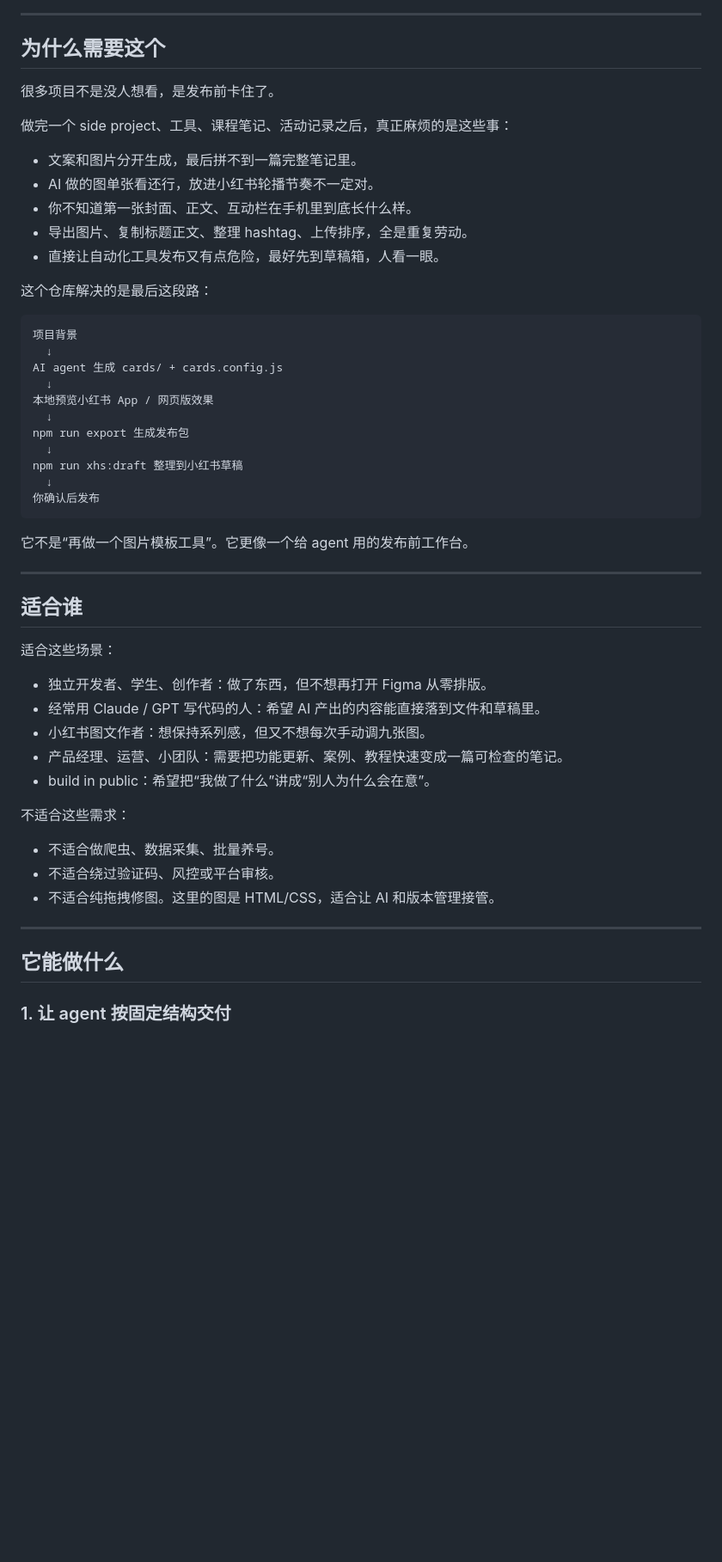
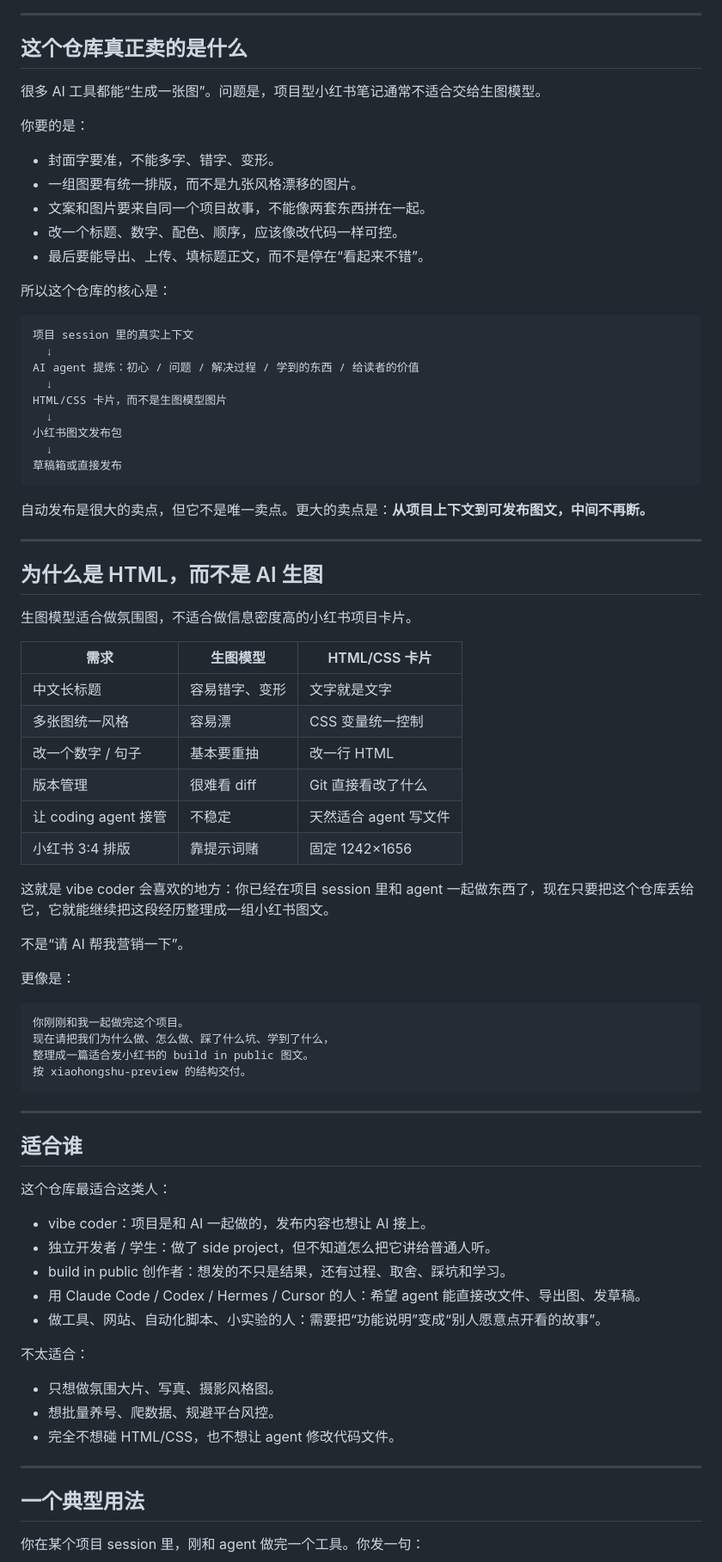
Before and after one commit to xing0325/xiaohongshu-preview, a Markdown page: README.md, the part around one of its changes. Shown at 86% size. GitHub-like rendering; blank space fills up the shorter version.

Commit message:
docs: reposition README for HTML card workflow

````diff
--- a/README.md
+++ b/README.md
@@ -17,57 +17,83 @@
 
 ---
 
-## 为什么需要这个
+## 这个仓库真正卖的是什么
 
-很多项目不是没人想看，是发布前卡住了。
+很多 AI 工具都能“生成一张图”。问题是，项目型小红书笔记通常不适合交给生图模型。
 
-做完一个 side project、工具、课程笔记、活动记录之后，真正麻烦的是这些事：
+你要的是：
 
-- 文案和图片分开生成，最后拼不到一篇完整笔记里。
-- AI 做的图单张看还行，放进小红书轮播节奏不一定对。
-- 你不知道第一张封面、正文、互动栏在手机里到底长什么样。
-- 导出图片、复制标题正文、整理 hashtag、上传排序，全是重复劳动。
-- 直接让自动化工具发布又有点危险，最好先到草稿箱，人看一眼。
+- 封面字要准，不能多字、错字、变形。
+- 一组图要有统一排版，而不是九张风格漂移的图片。
+- 文案和图片要来自同一个项目故事，不能像两套东西拼在一起。
+- 改一个标题、数字、配色、顺序，应该像改代码一样可控。
+- 最后要能导出、上传、填标题正文，而不是停在“看起来不错”。
 
-这个仓库解决的是最后这段路：
+所以这个仓库的核心是：
 
 ```text
-项目背景
+项目 session 里的真实上下文
   ↓
-AI agent 生成 cards/ + cards.config.js
+AI agent 提炼：初心 / 问题 / 解决过程 / 学到的东西 / 给读者的价值
   ↓
-本地预览小红书 App / 网页版效果
+HTML/CSS 卡片，而不是生图模型图片
   ↓
-npm run export 生成发布包
+小红书图文发布包
   ↓
-npm run xhs:draft 整理到小红书草稿
-  ↓
-你确认后发布
+草稿箱或直接发布
 ```
 
-它不是“再做一个图片模板工具”。它更像一个给 agent 用的发布前工作台。
+自动发布是很大的卖点，但它不是唯一卖点。更大的卖点是：**从项目上下文到可发布图文，中间不再断。**
+
+---
+
+## 为什么是 HTML，而不是 AI 生图
+
+生图模型适合做氛围图，不适合做信息密度高的小红书项目卡片。
+
+| 需求 | 生图模型 | HTML/CSS 卡片 |
+| --- | --- | --- |
+| 中文长标题 | 容易错字、变形 | 文字就是文字 |
+| 多张图统一风格 | 容易漂 | CSS 变量统一控制 |
+| 改一个数字 / 句子 | 基本要重抽 | 改一行 HTML |
+| 版本管理 | 很难看 diff | Git 直接看改了什么 |
+| 让 coding agent 接管 | 不稳定 | 天然适合 agent 写文件 |
+| 小红书 3:4 排版 | 靠提示词赌 | 固定 1242×1656 |
+
+这就是 vibe coder 会喜欢的地方：你已经在项目 session 里和 agent 一起做东西了，现在只要把这个仓库丢给它，它就能继续把这段经历整理成一组小红书图文。
+
+不是“请 AI 帮我营销一下”。
+
+更像是：
+
+```text
+你刚刚和我一起做完这个项目。
+现在请把我们为什么做、怎么做、踩了什么坑、学到了什么，
+整理成一篇适合发小红书的 build in public 图文。
+按 xiaohongshu-preview 的结构交付。
+```
 
 ---
 
 ## 适合谁
 
-适合这些场景：
+这个仓库最适合这类人：
 
-- 独立开发者、学生、创作者：做了东西，但不想再打开 Figma 从零排版。
-- 经常用 Claude / GPT 写代码的人：希望 AI 产出的内容能直接落到文件和草稿里。
-- 小红书图文作者：想保持系列感，但又不想每次手动调九张图。
-- 产品经理、运营、小团队：需要把功能更新、案例、教程快速变成一篇可检查的笔记。
-- build in public：希望把“我做了什么”讲成“别人为什么会在意”。
+- vibe coder：项目是和 AI 一起做的，发布内容也想让 AI 接上。
+- 独立开发者 / 学生：做了 side project，但不知道怎么把它讲给普通人听。
+- build in public 创作者：想发的不只是结果，还有过程、取舍、踩坑和学习。
+- 用 Claude Code / Codex / Hermes / Cursor 的人：希望 agent 能直接改文件、导出图、发草稿。
+- 做工具、网站、自动化脚本、小实验的人：需要把“功能说明”变成“别人愿意点开看的故事”。
 
-不适合这些需求：
+不太适合：
 
-- 不适合做爬虫、数据采集、批量养号。
-- 不适合绕过验证码、风控或平台审核。
-- 不适合纯拖拽修图。这里的图是 HTML/CSS，适合让 AI 和版本管理接管。
+- 只想做氛围大片、写真、摄影风格图。
+- 想批量养号、爬数据、规避平台风控。
+- 完全不想碰 HTML/CSS，也不想让 agent 修改代码文件。
 
 ---
 
-## 它能做什么
+## 一个典型用法
 
-### 1. 让 agent 按固定结构交付
+你在某个项目 session 里，刚和 agent 做完一个工具。你发一句：
 
````
Also changed, not shown: other parts of README.md (+115 -121 lines).
